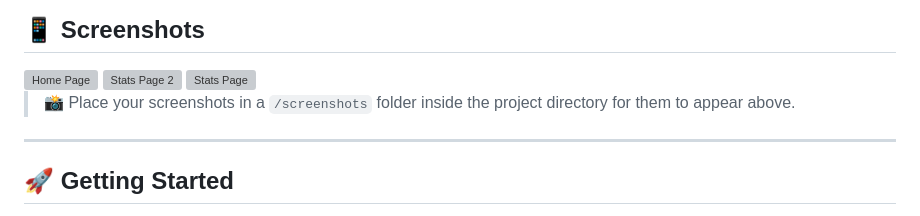
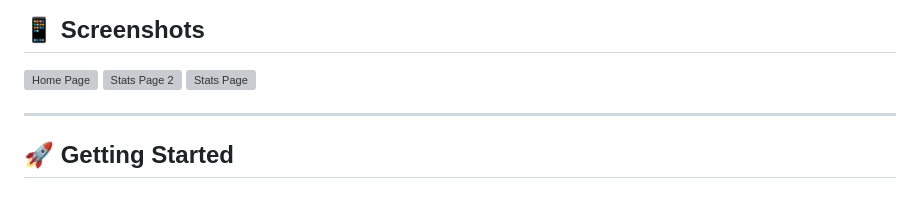
Before and after one commit to Uttkarsh-Dixit/Expense-Tracker, a Markdown page: README.md, the part around the change. Rendered like a GitHub page; grey boxes are pictures that could not be loaded.

Commit message:
Remove screenshot placement instructions from README
Removed instructions for placing screenshots in the project directory.

```diff
--- a/README.md
+++ b/README.md
@@ -45,10 +45,6 @@ Built with **Dart**, **Flutter**, and **SQLite local storage**, it works entirel
 <img src="https://github.com/user-attachments/assets/b3181741-c091-4640-946c-4f7e07b26b41" alt="Home Page" width="180">
 <img src="https://github.com/user-attachments/assets/09ee9542-7a3a-487a-9332-585d54f104e7" alt="Stats Page 2" width="180">
 <img src="https://github.com/user-attachments/assets/3ed2323c-5ad2-458d-a995-320c227d6d8c" alt="Stats Page" width="180">
-
-
-
-> 📸 Place your screenshots in a `/screenshots` folder inside the project directory for them to appear above.
 
 ---
 
```
